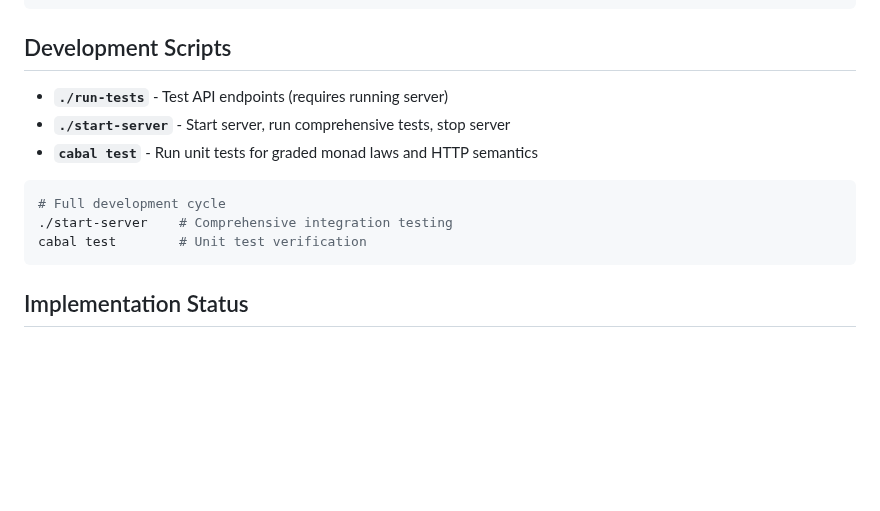
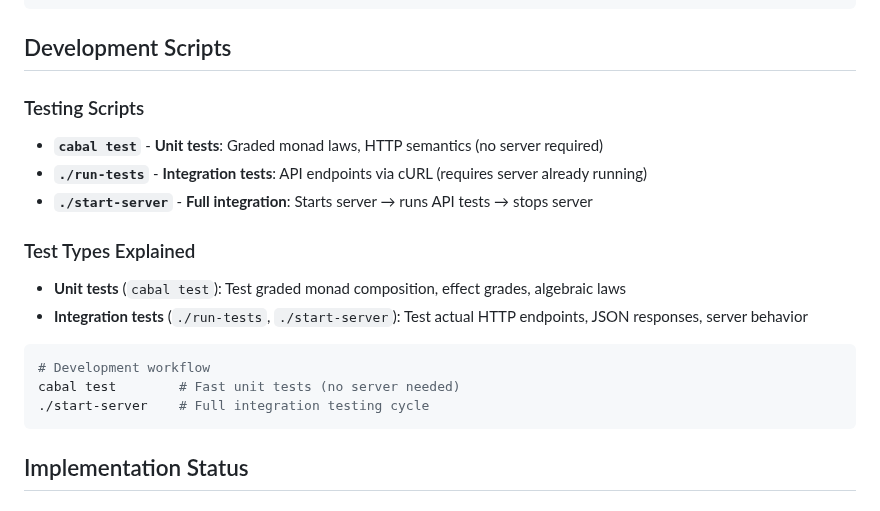
Before and after one commit to ctford/im-thinking-of-a-number, a Markdown page: README.md, the part around the change. Drawn GitHub-style; blank space fills up the shorter version.

Commit message:
Clarify test types and script requirements in README
- Distinguish unit tests vs integration tests
- Explain server requirements for each script
- Clarify what each test type validates
- Provide clear development workflow guidance

Makes testing approach and requirements explicit.

🤖 Generated with [Claude Code](https://claude.ai/code)

Co-Authored-By: Claude <noreply@anthropic.com>

````diff
--- a/README.md
+++ b/README.md
@@ -46,14 +46,19 @@ open http://localhost:8080
 
 ## Development Scripts
 
-- **`./run-tests`** - Test API endpoints (requires running server)
-- **`./start-server`** - Start server, run comprehensive tests, stop server
-- **`cabal test`** - Run unit tests for graded monad laws and HTTP semantics
+### Testing Scripts
+- **`cabal test`** - **Unit tests**: Graded monad laws, HTTP semantics (no server required)
+- **`./run-tests`** - **Integration tests**: API endpoints via cURL (requires server already running)
+- **`./start-server`** - **Full integration**: Starts server → runs API tests → stops server
+
+### Test Types Explained
+- **Unit tests** (`cabal test`): Test graded monad composition, effect grades, algebraic laws
+- **Integration tests** (`./run-tests`, `./start-server`): Test actual HTTP endpoints, JSON responses, server behavior
 
 ```bash
-# Full development cycle
-./start-server    # Comprehensive integration testing
-cabal test        # Unit test verification
+# Development workflow
+cabal test        # Fast unit tests (no server needed)
+./start-server    # Full integration testing cycle
 ```
 
 ## Implementation Status
````
